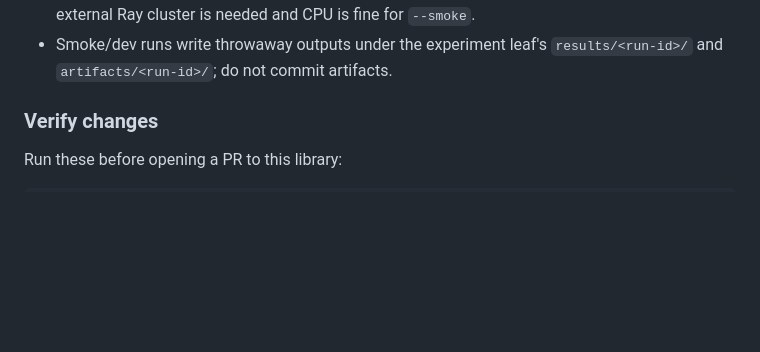
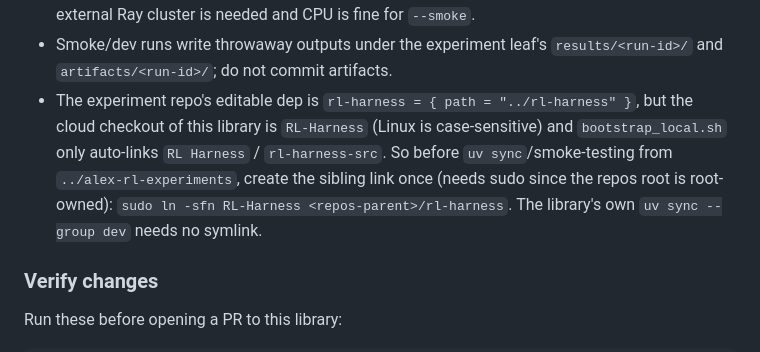
Before and after one commit to Al-does/RL-Harness, a Markdown page: AGENTS.md, the part around the change. Drawn GitHub-style; blank space fills up the shorter version.

Commit message:
docs: note sibling rl-harness symlink needed for experiment smoke runs
Co-authored-by: Alex Vardakostas <Al-does@users.noreply.github.com>

```diff
--- a/AGENTS.md
+++ b/AGENTS.md
@@ -115,6 +115,13 @@ Notes below are only the non-obvious gotchas for this environment.
   `--smoke`.
 - Smoke/dev runs write throwaway outputs under the experiment leaf's
   `results/<run-id>/` and `artifacts/<run-id>/`; do not commit artifacts.
+- The experiment repo's editable dep is `rl-harness = { path = "../rl-harness"
+  }`, but the cloud checkout of this library is `RL-Harness` (Linux is
+  case-sensitive) and `bootstrap_local.sh` only auto-links `RL Harness` /
+  `rl-harness-src`. So before `uv sync`/smoke-testing from
+  `../alex-rl-experiments`, create the sibling link once (needs sudo since the
+  repos root is root-owned): `sudo ln -sfn RL-Harness <repos-parent>/rl-harness`.
+  The library's own `uv sync --group dev` needs no symlink.
 
 ### Verify changes
 
```
